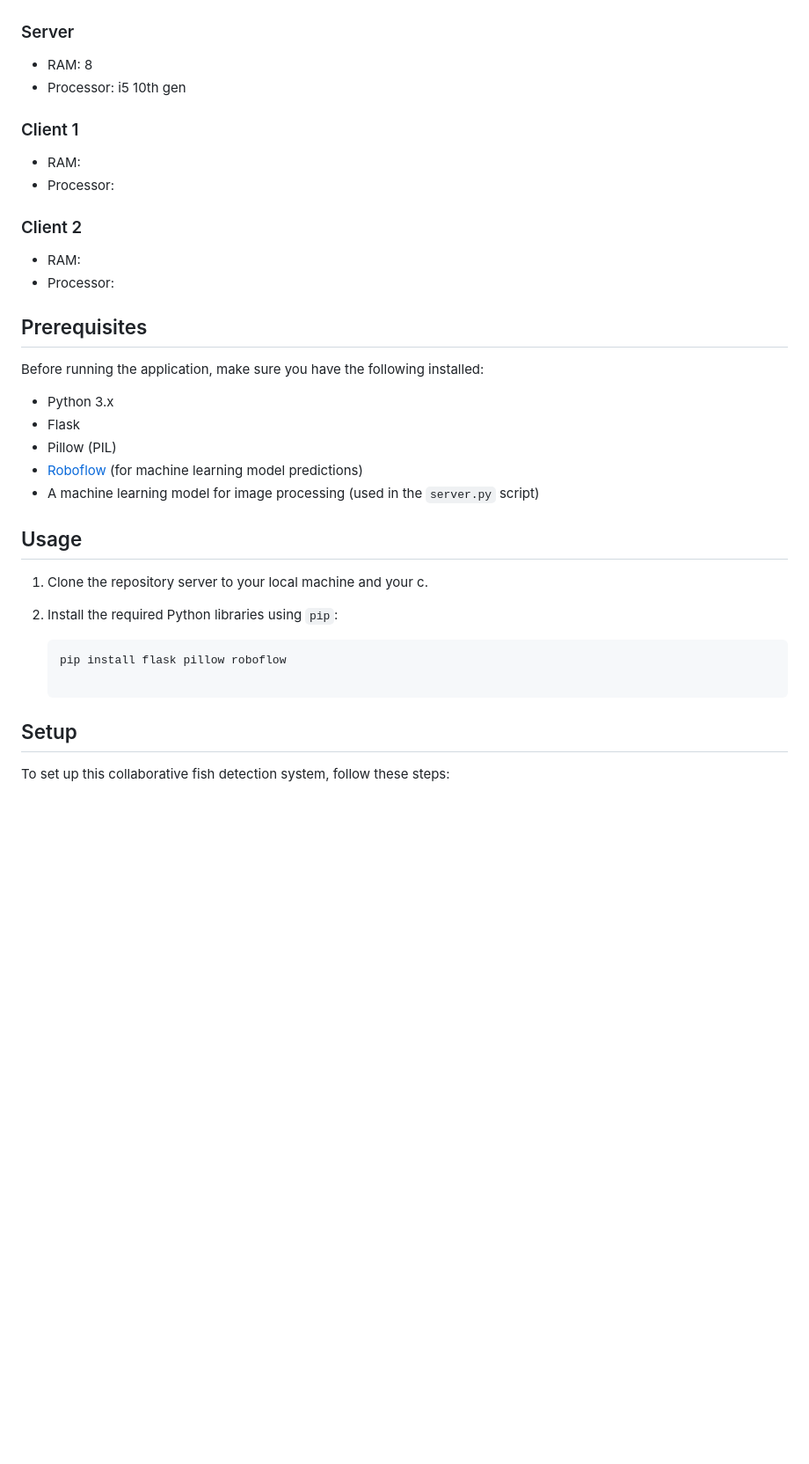
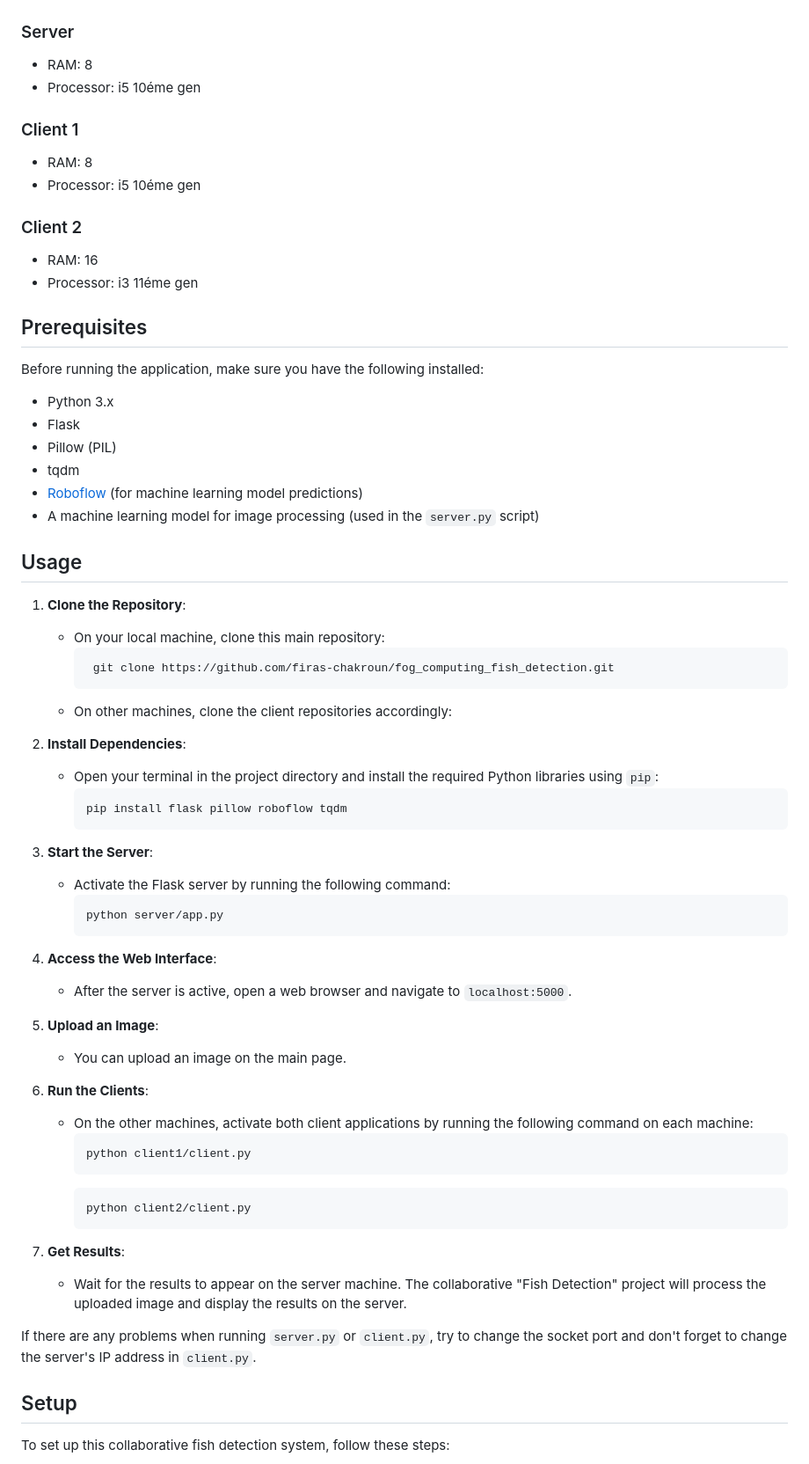
Before and after one commit to firas-chakroun/fog_computing_fish_detection, a Markdown page: README.md, the part around the change printed below. Shown: that part at 88% size. GitHub-like rendering; blank space fills up the shorter version.

````diff
--- a/README.md
+++ b/README.md
@@ -15,16 +15,16 @@ This project is a collaborative fog node-based fish detection system. It leverag
 ### Server
 
 - RAM: 8
-- Processor: i5 10th gen
+- Processor: i5 10éme gen
 
 ### Client 1
 
-- RAM:
-- Processor:
+- RAM: 8
+- Processor: i5 10éme gen
 ### Client 2
 
-- RAM:
-- Processor:
+- RAM: 16
+- Processor: i3 11éme gen
 
 ## Prerequisites
 
@@ -33,17 +33,53 @@ Before running the application, make sure you have the following installed:
 - Python 3.x
 - Flask
 - Pillow (PIL)
+- tqdm
 - [Roboflow](https://roboflow.com/) (for machine learning model predictions)
 - A machine learning model for image processing (used in the `server.py` script)
 
 ## Usage
 
-1. Clone the repository server to your local machine and your c.
+1. **Clone the Repository**:
+   - On your local machine, clone this main repository:
+     ```bash
+      git clone https://github.com/firas-chakroun/fog_computing_fish_detection.git
+     ```
+   - On other machines, clone the client repositories accordingly:
 
-2. Install the required Python libraries using `pip`:
 
-   ```bash
-   pip install flask pillow roboflow
+2. **Install Dependencies**:
+   - Open your terminal in the project directory and install the required Python libraries using `pip`:
+     ```bash
+     pip install flask pillow roboflow tqdm
+     ```
+
+3. **Start the Server**:
+   - Activate the Flask server by running the following command:
+     ```bash
+     python server/app.py
+     ```
+
+4. **Access the Web Interface**:
+   - After the server is active, open a web browser and navigate to `localhost:5000`.
+
+5. **Upload an Image**:
+   - You can upload an image on the main page.
+
+6. **Run the Clients**:
+   - On the other machines, activate both client applications by running the following command on each machine:
+     ```bash
+     python client1/client.py
+     ```
+     ```bash
+     python client2/client.py
+     ```
+
+7. **Get Results**:
+   - Wait for the results to appear on the server machine. The collaborative "Fish Detection" project will process the uploaded image and display the results on the server.
+
+
+<span style="color: red;">If there are any problems when running `server.py` or `client.py`, try to change the socket port and don't forget to change the server's IP address in `client.py`.
+ <span>
 
 ## Setup
 
````
Also changed, not shown: other parts of README.md (+6 -13 lines).
